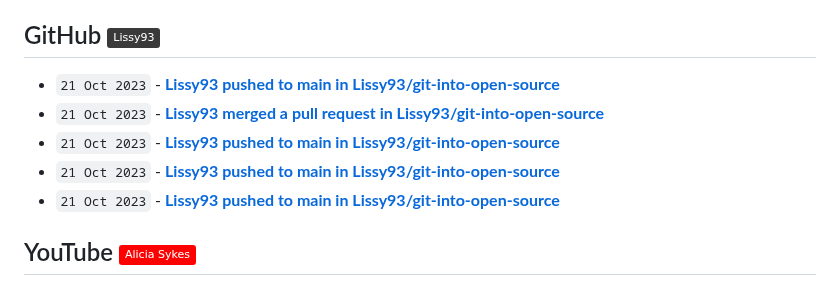
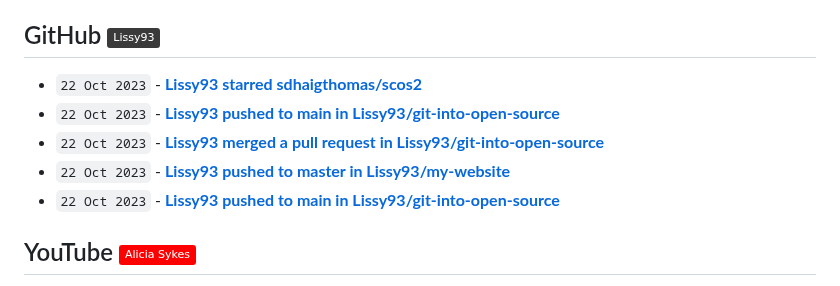
Before and after one commit to Lissy93/feeds, a Markdown page: RECENT.md, the part around the change. Rendered like a GitHub page; badges without logos.

Commit message:
📎 Updates links to recent updates

```diff
--- a/RECENT.md
+++ b/RECENT.md
@@ -30,11 +30,11 @@
 
 ## GitHub [![GitHub - @Lissy93](https://img.shields.io/badge/-Lissy93-3a3a3a?style=flat&logo=GitHub&logoColor=white)](https://github.com/Lissy93 "GitHub - @Lissy93") [![RSS Feed](https://img.shields.io/badge/-RSS-FFF?style=flat&logo=rss&logoColor=FFA500)](https://raw.githubusercontent.com/Lissy93/feeds/main/github.atom)
 <!-- github-feed start -->
-- `21 Oct 2023` - **[Lissy93 pushed to main in Lissy93/git-into-open-source](https://github.com/Lissy93/git-into-open-source/compare/79ad6dd400...fdbc79d6ca)**
-- `21 Oct 2023` - **[Lissy93 merged a pull request in Lissy93/git-into-open-source](https://github.com/Lissy93/git-into-open-source/pull/155)**
-- `21 Oct 2023` - **[Lissy93 pushed to main in Lissy93/git-into-open-source](https://github.com/Lissy93/git-into-open-source/compare/9c41c5a149...da13c16ff3)**
-- `21 Oct 2023` - **[Lissy93 pushed to main in Lissy93/git-into-open-source](https://github.com/Lissy93/git-into-open-source/compare/b933e29b9b...90c65a1d5d)**
-- `21 Oct 2023` - **[Lissy93 pushed to main in Lissy93/git-into-open-source](https://github.com/Lissy93/git-into-open-source/compare/a20f77161a...2d8dc19fed)**
+- `22 Oct 2023` - **[Lissy93 starred sdhaigthomas/scos2](https://github.com/sdhaigthomas/scos2)**
+- `22 Oct 2023` - **[Lissy93 pushed to main in Lissy93/git-into-open-source](https://github.com/Lissy93/git-into-open-source/compare/2d9ae54f11...6f98905f73)**
+- `22 Oct 2023` - **[Lissy93 merged a pull request in Lissy93/git-into-open-source](https://github.com/Lissy93/git-into-open-source/pull/157)**
+- `22 Oct 2023` - **[Lissy93 pushed to master in Lissy93/my-website](https://github.com/Lissy93/my-website/compare/43f20ba4ad...eaaf49d295)**
+- `22 Oct 2023` - **[Lissy93 pushed to main in Lissy93/git-into-open-source](https://github.com/Lissy93/git-into-open-source/compare/26fd04346f...2d9ae54f11)**
 <!-- github-feed end -->
 
 ## YouTube [![YouTube - Alicia Sykes](https://img.shields.io/badge/-Alicia_Sykes-FF0000?style=flat&logo=youtube&logoColor=white)](https://youtube.com/@AliciaSykes "YouTube - Alicia Sykes") [![RSS Feed](https://img.shields.io/badge/-RSS-FFF?style=flat&logo=rss&logoColor=FFA500)](https://raw.githubusercontent.com/Lissy93/feeds/main/youtube.atom)
```
